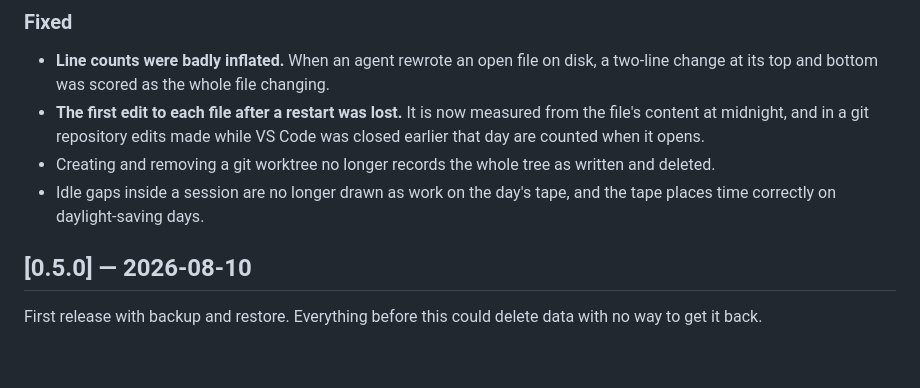
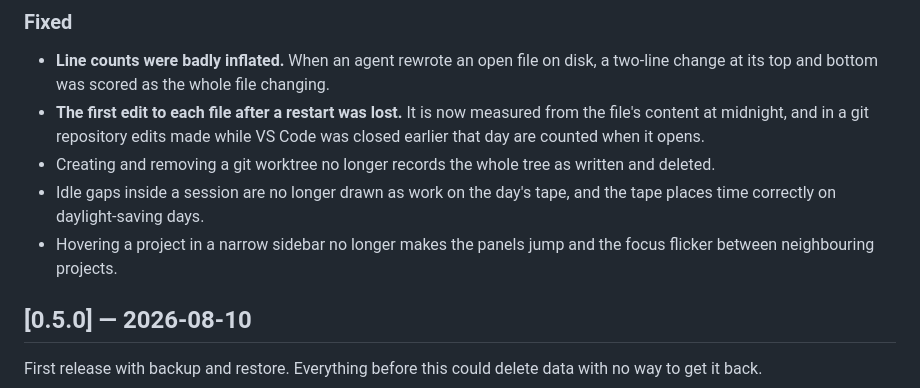
Before and after one commit to platinumfalcon98/rabbit-hole, a Markdown page: CHANGELOG.md, the part around the change. Rendered like a GitHub page; blank space fills up the shorter version.

Commit message:
Changelog: sidebar hover fix in 0.6.0

```diff
--- a/CHANGELOG.md
+++ b/CHANGELOG.md
@@ -44,6 +44,8 @@ A new dashboard and sidebar, and line counts you can check against git.
   deleted.
 - Idle gaps inside a session are no longer drawn as work on the day's tape, and the tape
   places time correctly on daylight-saving days.
+- Hovering a project in a narrow sidebar no longer makes the panels jump and the focus
+  flicker between neighbouring projects.
 
 ## [0.5.0] — 2026-08-10
 
```
